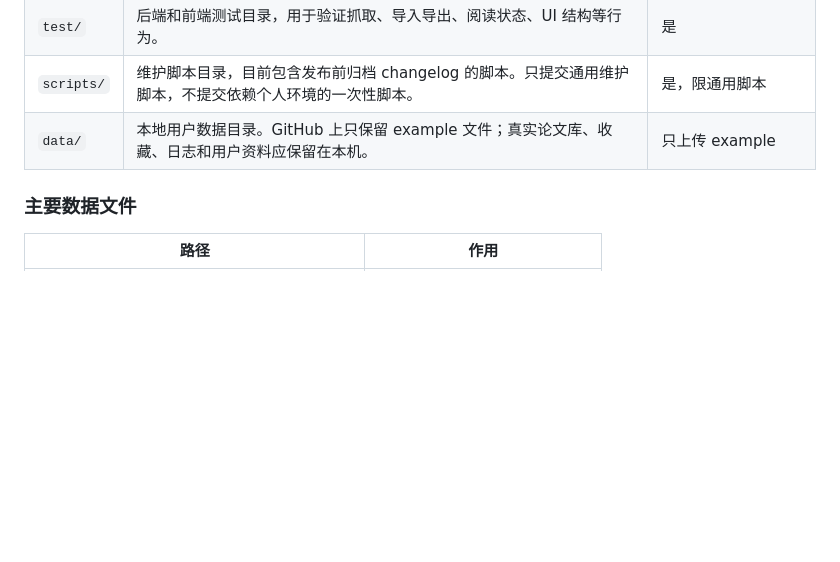
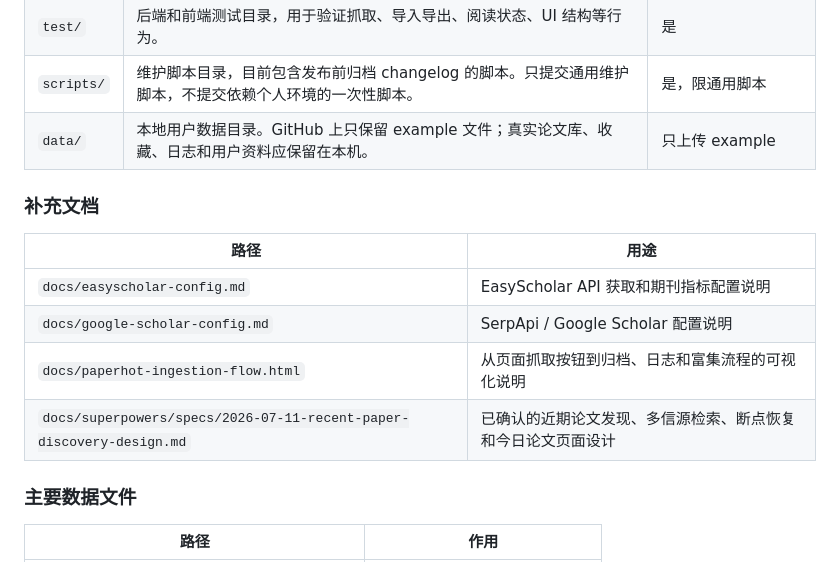
Before and after one commit to gouwenct/paperHot, a Markdown page: README.md, the part around the change. GitHub-like rendering; blank space fills up the shorter version.

Commit message:
docs: define recent paper discovery design

```diff
--- a/README.md
+++ b/README.md
@@ -337,6 +337,15 @@ flowchart TD
 | `scripts/` | 维护脚本目录，目前包含发布前归档 changelog 的脚本。只提交通用维护脚本，不提交依赖个人环境的一次性脚本。 | 是，限通用脚本 |
 | `data/` | 本地用户数据目录。GitHub 上只保留 example 文件；真实论文库、收藏、日志和用户资料应保留在本机。 | 只上传 example |
 
+### 补充文档
+
+| 路径 | 用途 |
+| --- | --- |
+| `docs/easyscholar-config.md` | EasyScholar API 获取和期刊指标配置说明 |
+| `docs/google-scholar-config.md` | SerpApi / Google Scholar 配置说明 |
+| `docs/paperhot-ingestion-flow.html` | 从页面抓取按钮到归档、日志和富集流程的可视化说明 |
+| `docs/superpowers/specs/2026-07-11-recent-paper-discovery-design.md` | 已确认的近期论文发现、多信源检索、断点恢复和今日论文页面设计 |
+
 ### 主要数据文件
 
 | 路径 | 作用 |
```
Also changed, not shown: CHANGELOG.md (+1 -0 lines), 1 other file.
